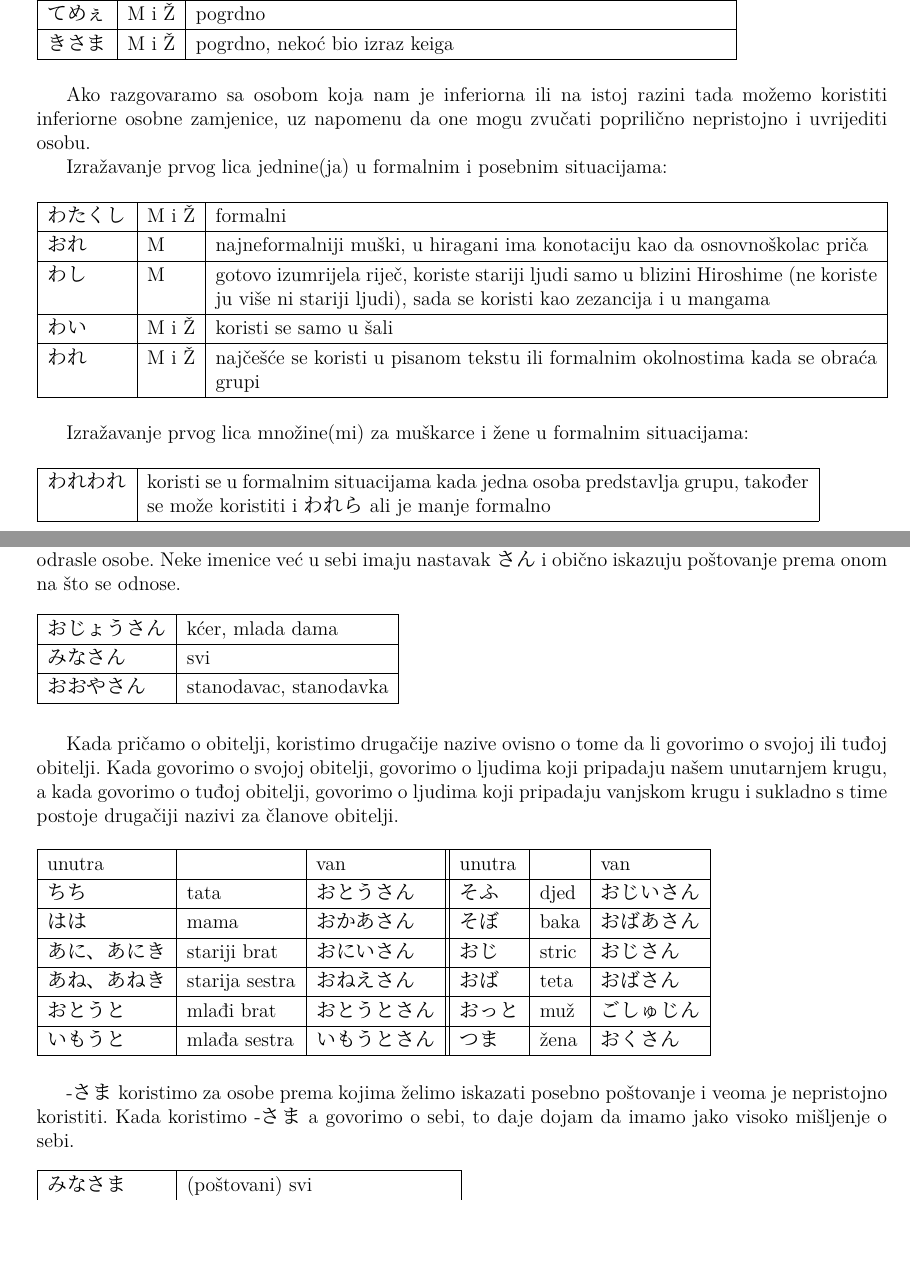
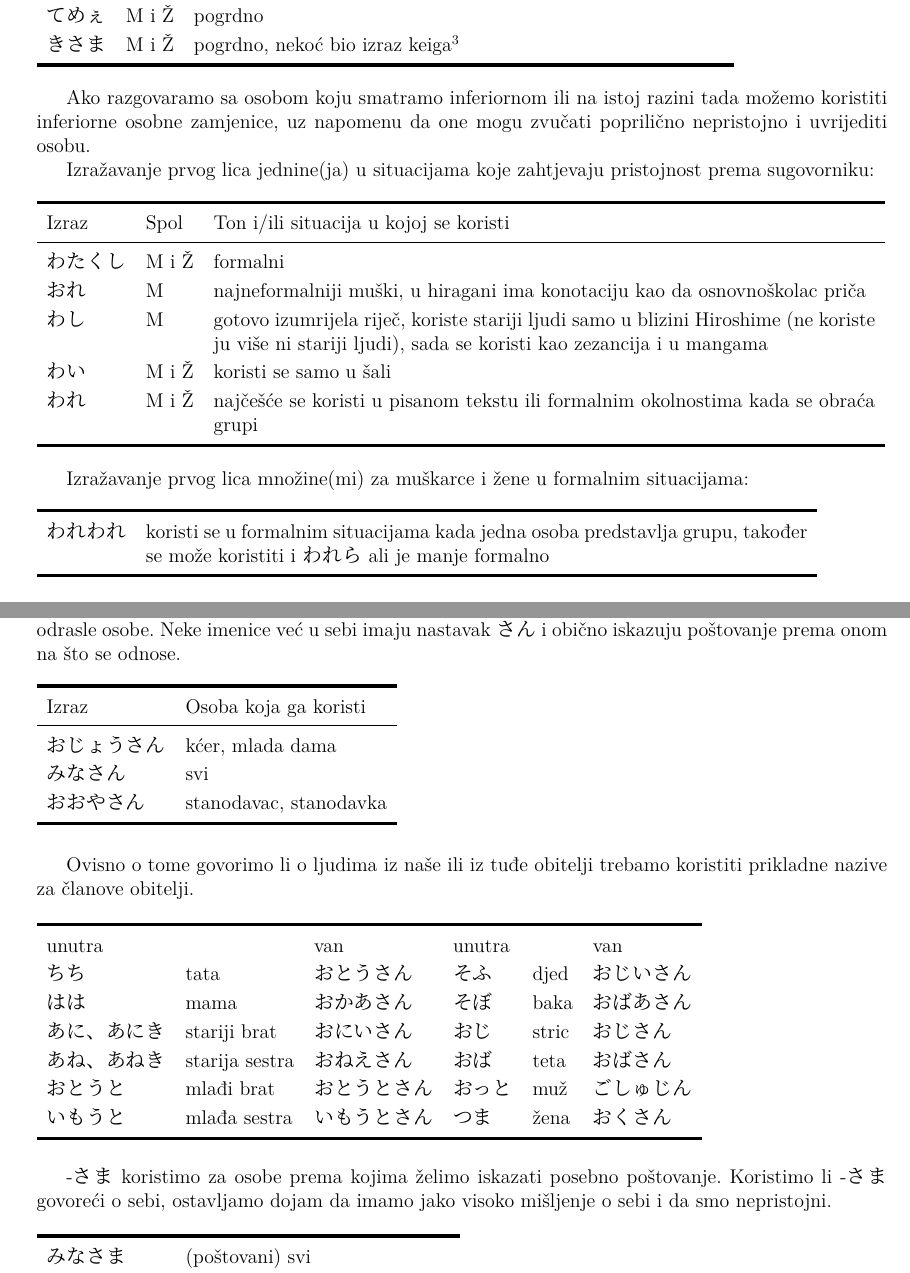
Before and after one commit to Makoto-hr-jp/makoto-japanski, a LaTeX document (radionice/pocetni/lekcije/004_osobne_zamjenice_i_oslovljavanje/004_osobne_zamjenice_i_oslovljavanje.tex): two parts of pages 2 and 3 of 5, joined at a grey line, cut so that both start at the same text, the shorter picture padded with empty space. Compiled offline with XeLaTeX; a missing font is replaced by an installed copy or a similar font.

Commit message:
pr fix 1

```diff
--- a/radionice/pocetni/lekcije/004_osobne_zamjenice_i_oslovljavanje/004_osobne_zamjenice_i_oslovljavanje.tex
+++ b/radionice/pocetni/lekcije/004_osobne_zamjenice_i_oslovljavanje/004_osobne_zamjenice_i_oslovljavanje.tex
@@ -86,2 +83,0 @@
-		てめぇ			&M i Ž 	&pogrdno\\\hline
-		きさま			&M i Ž 	&pogrdno, nekoć bio izraz keiga\\\hline
@@ -88,3 +92,33 @@
+		てめぇ			&M i Ž 	&pogrdno\\
+		きさま			&M i Ž 	&pogrdno, nekoć bio izraz keiga\footnotemark[3]\\
+		\bottomrule[2pt]
+	\end{tabular}
+	\end{table}
+
+
+		Ako razgovaramo sa osobom koju smatramo inferiornom ili na istoj razini tada možemo koristiti inferiorne osobne zamjenice, uz napomenu da one mogu zvučati poprilično nepristojno i uvrijediti osobu.
+
+	Izražavanje prvog lica jednine(ja) u situacijama koje zahtjevaju pristojnost prema sugovorniku:
+	\begin{table}[!h]
+	\begin{tabular}{l l p{400pt}}
+		\toprule[2pt]
+		Izraz		&Spol	&Ton i/ili situacija u kojoj se koristi\\
+		\midrule
+		わたくし	&M i Ž	&formalni\\
+		おれ		&M	&najneformalniji muški, u hiragani ima konotaciju kao da osnovnoškolac priča\\
+		わし		&M	&gotovo izumrijela riječ, koriste stariji ljudi samo u blizini Hiroshime (ne koriste ju više ni stariji ljudi), sada se koristi kao zezancija i u mangama\\
+		わい		&M i Ž 	&koristi se samo u šali\\
+		われ		&M i Ž	&najčešće se koristi u pisanom tekstu ili formalnim okolnostima kada se obraća grupi\\
+		\bottomrule[2pt]
+	\end{tabular}
+	\end{table}
+
+	Izražavanje prvog lica množine(mi) za muškarce i žene u formalnim situacijama:
+	\begin{table}[!h]
+		\begin{tabular}{l p{400pt}}
+			\toprule[2pt]
+			われわれ&koristi se u formalnim situacijama kada jedna osoba predstavlja grupu, također se može koristiti i われら ali je manje formalno\\
+			\bottomrule[2pt]
 	\end{tabular}
 	\end{table}
 
@@ -92,23 +127 @@
 
-		Ako razgovaramo sa osobom koja nam je inferiorna ili na istoj razini tada možemo koristiti inferiorne osobne zamjenice, uz napomenu da one mogu zvučati poprilično nepristojno i uvrijediti osobu.
-
-	Izražavanje prvog lica jednine(ja) u formalnim i posebnim situacijama:
-	\begin{table}[!h]
-	\begin{tabular}{|l|l|p{400pt}|}
-		\hline
-		わたくし	&M i Ž	&formalni\\\hline
-		おれ		&M	&najneformalniji muški, u hiragani ima konotaciju kao da osnovnoškolac priča\\\hline
-		わし		&M	&gotovo izumrijela riječ, koriste stariji ljudi samo u blizini Hiroshime (ne koriste ju više ni stariji ljudi), sada se koristi kao zezancija i u mangama\\\hline
-		わい		&M i Ž 	&koristi se samo u šali\\\hline
-		われ		&M i Ž	&najčešće se koristi u pisanom tekstu ili formalnim okolnostima kada se obraća grupi\\\hline
-	\end{tabular}
-	\end{table}
-
-
-	Izražavanje prvog lica množine(mi) za muškarce i žene u formalnim situacijama:
-	\begin{table}[!h]
-		\begin{tabular}{|l|p{400pt}|}
-		\hline
-		われわれ&koristi se u formalnim situacijama kada jedna osoba predstavlja grupu, također se može koristiti i われら ali je manje formalno\\\hline
-	\end{tabular}
-	\end{table}
@@ -132,33 +144,33 @@
 	-さん	koristimo za nepoznate osobe i osobe prema kojima želimo biti pristojni, te općenito za odrasle osobe. Neke imenice već u sebi imaju nastavak さん i obično iskazuju poštovanje prema onom na što se odnose.
 
 	\begin{table}[!h]
-	\begin{tabular}{|l|l|}
-		\hline
-		おじょうさん&kćer, mlada dama\\\hline
-		みなさん&svi\\\hline
-		おおやさん&stanodavac, stanodavka\\\hline
-
+	\begin{tabular}{l l}
+		\toprule[2pt]
+		Izraz&Osoba koja ga koristi\\
+		\midrule
+		おじょうさん&kćer, mlada dama\\
+		みなさん&svi\\
+		おおやさん&stanodavac, stanodavka\\
+		\bottomrule[2pt]
 	\end{tabular}
 	\end{table}
 
-	Kada pričamo o obitelji, koristimo drugačije nazive ovisno o tome da li govorimo o svojoj ili tuđoj obitelji. Kada govorimo o svojoj obitelji, govorimo o ljudima koji pripadaju našem unutarnjem krugu, a kada govorimo o tuđoj obitelji, govorimo o ljudima koji pripadaju vanjskom krugu i sukladno s time postoje drugačiji nazivi za članove obitelji.
+	Ovisno o tome govorimo li o ljudima iz naše ili iz tuđe obitelji trebamo koristiti prikladne nazive za članove obitelji.
 
 	\begin{table}[!h]
-	\begin{tabular}{|l|l|l||l|l|l|l|l|}
-		\hline
-		unutra& &van&unutra& &van\\\hline
-		ちち&tata&おとうさん&そふ&djed&おじいさん\\\hline
-		はは&mama&おかあさん&そぼ&baka&おばあさん\\\hline
-		あに、あにき&stariji brat&おにいさん&おじ&stric&おじさん\\\hline
-		あね、あねき&starija sestra&おねえさん&おば&teta&おばさん\\\hline
-		おとうと&mlađi brat&おとうとさん&おっと&muž&ごしゅじん\\\hline
-		いもうと&mlađa sestra&いもうとさん&つま&žena&おくさん\\\hline
+	\begin{tabular}{l l l l l l l l}
+		\toprule[2pt]
+		unutra& &van&unutra& &van\\
+		ちち&tata&おとうさん&そふ&djed&おじいさん\\
+		はは&mama&おかあさん&そぼ&baka&おばあさん\\
+		あに、あにき&stariji brat&おにいさん&おじ&stric&おじさん\\
+		あね、あねき&starija sestra&おねえさん&おば&teta&おばさん\\
+		おとうと&mlađi brat&おとうとさん&おっと&muž&ごしゅじん\\
+		いもうと&mlađa sestra&いもうとさん&つま&žena&おくさん\\
+		\bottomrule[2pt]
 	\end{tabular}
 	\end{table}
 
-	-さま koristimo za osobe prema kojima želimo iskazati posebno poštovanje i veoma je nepristojno koristiti. Kada koristimo -さま a govorimo o sebi, to daje dojam da imamo jako visoko mišljenje o sebi.
+	-さま koristimo za osobe prema kojima želimo iskazati posebno poštovanje. Koristimo li -さま govoreći o sebi, ostavljamo dojam da imamo jako visoko mišljenje o sebi i da smo nepristojni.
 
 	\begin{table}[!h]
-	\begin{tabular}{|l|l|l|}
-		\hline
-		みなさま&(poštovani) svi\\\hline
@@ -168,0 +178,3 @@
+		\toprule[2pt]
+		みなさま&(poštovani) svi\\
+		おきゃくさま&(poštovani) gost, kupac, klijent\\
```
Also changed, not shown: radionice/pocetni/lekcije/004_osobne_zamjenice_i_oslovljavanje/release/004_osobne_zamjenice_i_oslovljavanje.pdf, radionice/pocetni/lekcije/004_osobne_zamjenice_i_oslovljavanje/004_osobne_zamjenice_i_oslovljavanje.tex (114 more changed lines).
